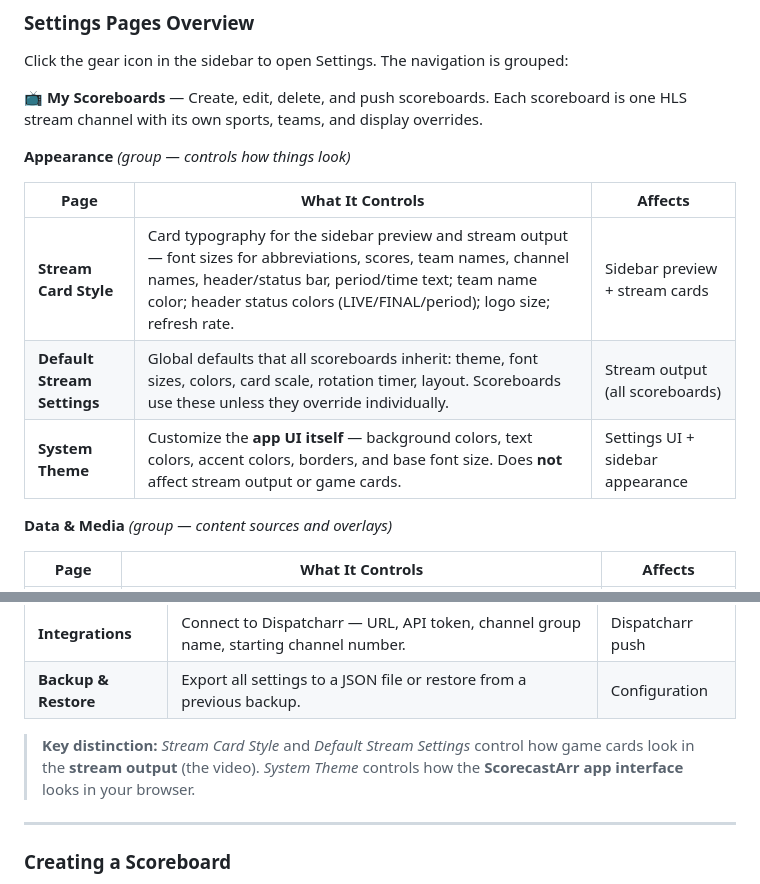
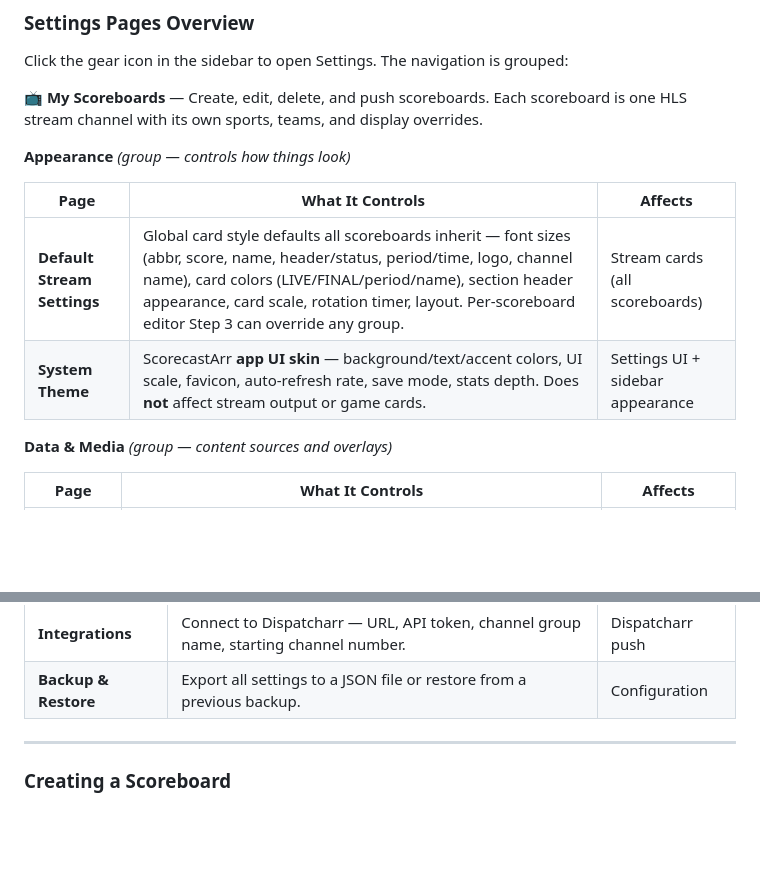
Before and after one commit to jstevenscl/scorecastarr, a Markdown page: README.md, 2 parts joined by grey strips. GitHub-like rendering; blank space fills up the shorter version.

```diff
--- a/README.md
+++ b/README.md
@@ -284,9 +284,8 @@ Click the gear icon in the sidebar to open Settings. The navigation is grouped:
 
 | Page | What It Controls | Affects |
 |---|---|---|
-| **Stream Card Style** | Card typography for the sidebar preview and stream output — font sizes for abbreviations, scores, team names, channel names, header/status bar, period/time text; team name color; header status colors (LIVE/FINAL/period); logo size; refresh rate. | Sidebar preview + stream cards |
-| **Default Stream Settings** | Global defaults that all scoreboards inherit: theme, font sizes, colors, card scale, rotation timer, layout. Scoreboards use these unless they override individually. | Stream output (all scoreboards) |
-| **System Theme** | Customize the **app UI itself** — background colors, text colors, accent colors, borders, and base font size. Does **not** affect stream output or game cards. | Settings UI + sidebar appearance |
+| **Default Stream Settings** | Global card style defaults all scoreboards inherit — font sizes (abbr, score, name, header/status, period/time, logo, channel name), card colors (LIVE/FINAL/period/name), section header appearance, card scale, rotation timer, layout. Per-scoreboard editor Step 3 can override any group. | Stream cards (all scoreboards) |
+| **System Theme** | ScorecastArr **app UI skin** — background/text/accent colors, UI scale, favicon, auto-refresh rate, save mode, stats depth. Does **not** affect stream output or game cards. | Settings UI + sidebar appearance |
 
 **Data & Media** *(group — content sources and overlays)*
 
@@ -302,8 +301,6 @@ Click the gear icon in the sidebar to open Settings. The navigation is grouped:
 |---|---|---|
 | **Integrations** | Connect to Dispatcharr — URL, API token, channel group name, starting channel number. | Dispatcharr push |
 | **Backup & Restore** | Export all settings to a JSON file or restore from a previous backup. | Configuration |
-
-> **Key distinction:** *Stream Card Style* and *Default Stream Settings* control how game cards look in the **stream output** (the video). *System Theme* controls how the **ScorecastArr app interface** looks in your browser.
 
 ---
 
```
Also changed, not shown: docs/USER-GUIDE.md (+72 -65 lines).
